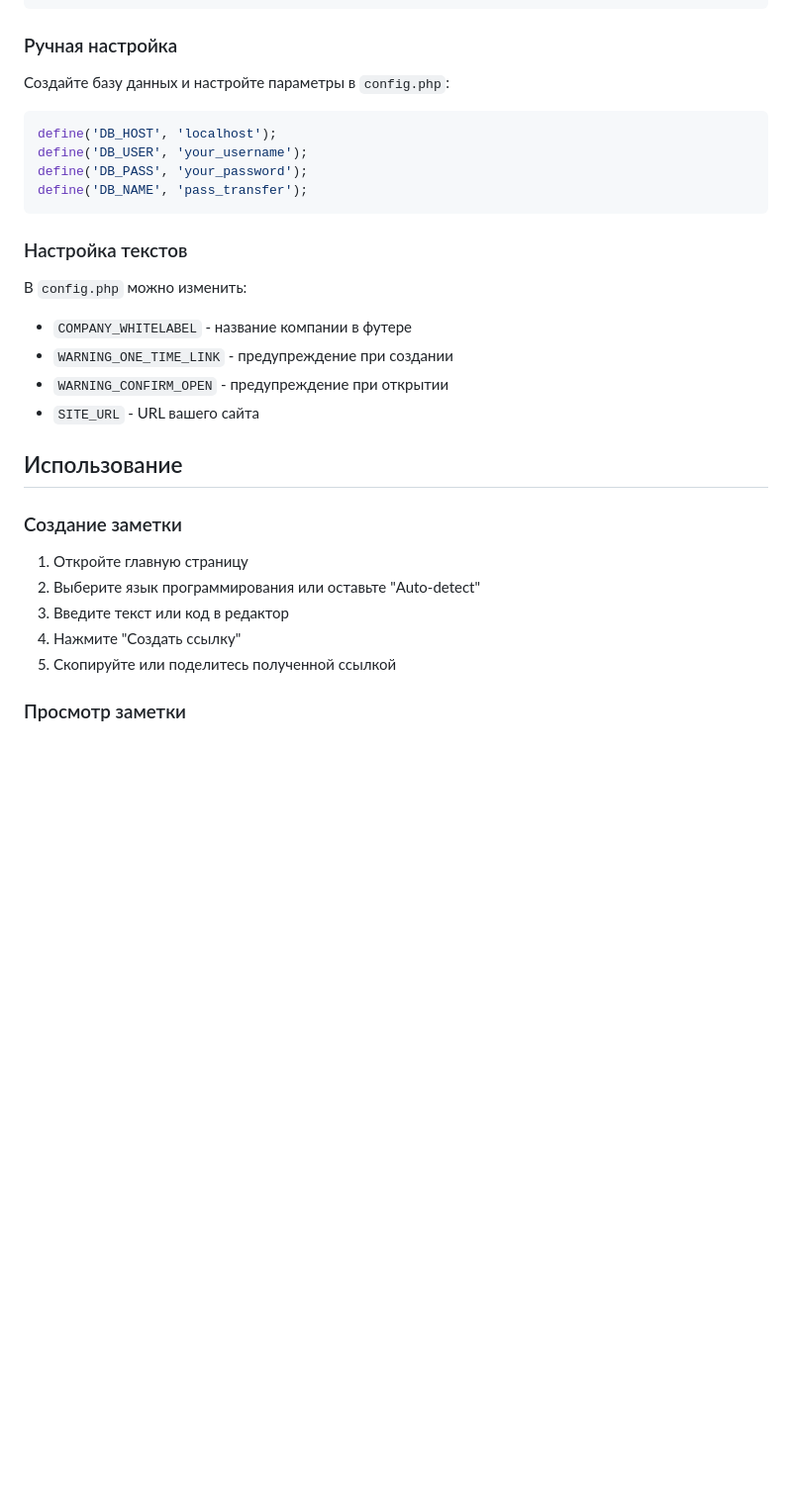
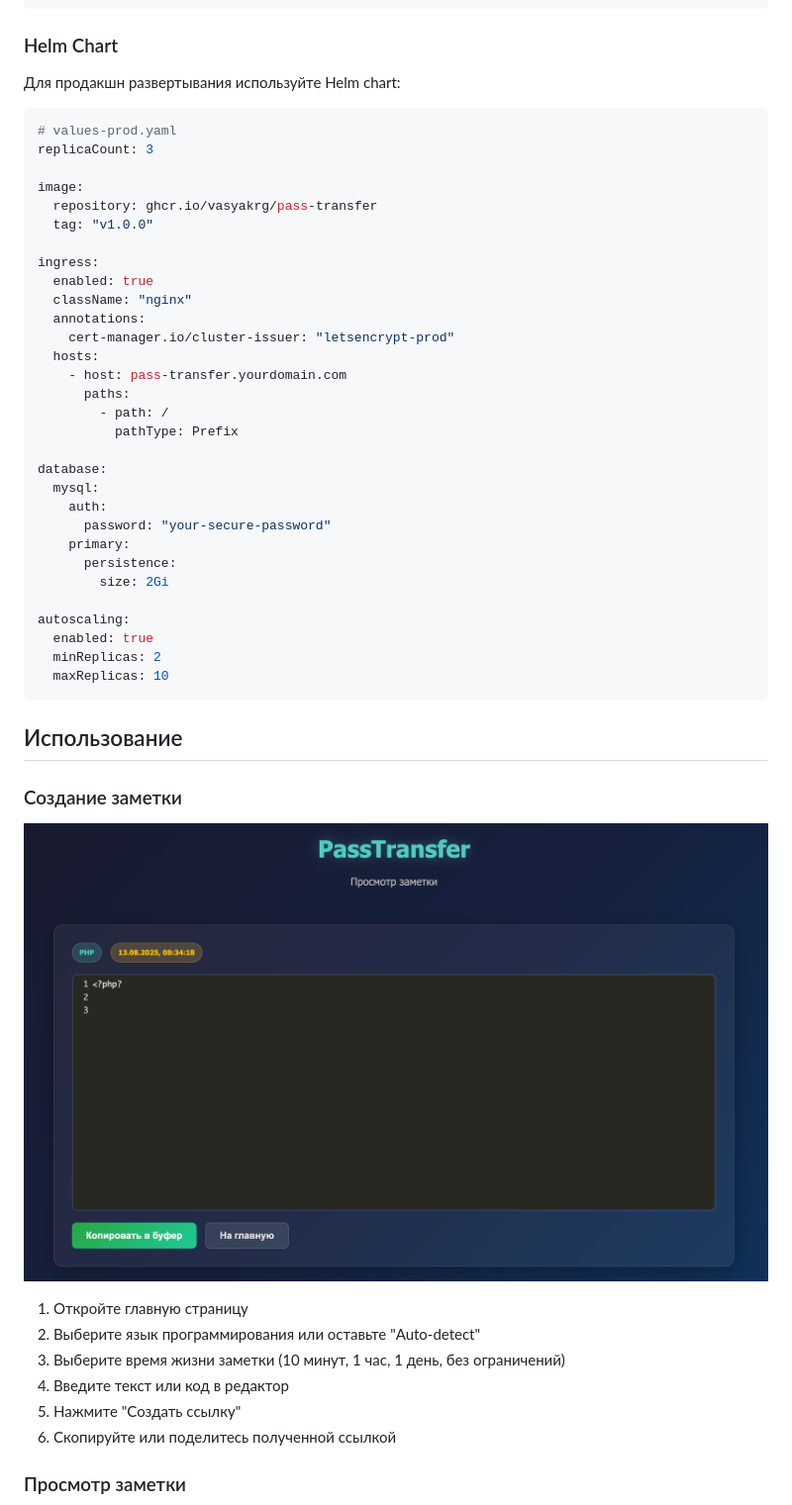
Before and after one commit to vasyakrg/pass-transfer, a Markdown page: README.md, the part around the change printed below. Shown: that part at 99% size. GitHub-like rendering; blank space fills up the shorter version.

Commit message:
Обновлено содержание README.md: добавлены новые возможности приложения, изменены разделы по настройке и развертыванию, добавлены изображения интерфейса и информация о CI/CD.

````diff
--- a/README.md
+++ b/README.md
@@ -106,35 +138,55 @@ environment:
   - DEBUG=0  # Установите 1 для включения отладки
 ```
 
-### Ручная настройка
+### Helm Chart
 
-Создайте базу данных и настройте параметры в `config.php`:
+Для продакшн развертывания используйте Helm chart:
 
-```php
-define('DB_HOST', 'localhost');
-define('DB_USER', 'your_username');
-define('DB_PASS', 'your_password');
-define('DB_NAME', 'pass_transfer');
+```yaml
+# values-prod.yaml
+replicaCount: 3
+
+image:
+  repository: ghcr.io/vasyakrg/pass-transfer
+  tag: "v1.0.0"
+
+ingress:
+  enabled: true
+  className: "nginx"
+  annotations:
+    cert-manager.io/cluster-issuer: "letsencrypt-prod"
+  hosts:
+    - host: pass-transfer.yourdomain.com
+      paths:
+        - path: /
+          pathType: Prefix
+
+database:
+  mysql:
+    auth:
+      password: "your-secure-password"
+    primary:
+      persistence:
+        size: 2Gi
+
+autoscaling:
+  enabled: true
+  minReplicas: 2
+  maxReplicas: 10
 ```
-
-### Настройка текстов
-
-В `config.php` можно изменить:
-
-- `COMPANY_WHITELABEL` - название компании в футере
-- `WARNING_ONE_TIME_LINK` - предупреждение при создании
-- `WARNING_CONFIRM_OPEN` - предупреждение при открытии
-- `SITE_URL` - URL вашего сайта
 
 ## Использование
 
 ### Создание заметки
 
+![Создание заметки](img/2.png)
+
 1. Откройте главную страницу
 2. Выберите язык программирования или оставьте "Auto-detect"
-3. Введите текст или код в редактор
-4. Нажмите "Создать ссылку"
-5. Скопируйте или поделитесь полученной ссылкой
+3. Выберите время жизни заметки (10 минут, 1 час, 1 день, без ограничений)
+4. Введите текст или код в редактор
+5. Нажмите "Создать ссылку"
+6. Скопируйте или поделитесь полученной ссылкой
 
 ### Просмотр заметки
 
````
Also changed, not shown: other parts of README.md (+70 -17 lines), img/4.png (added).
